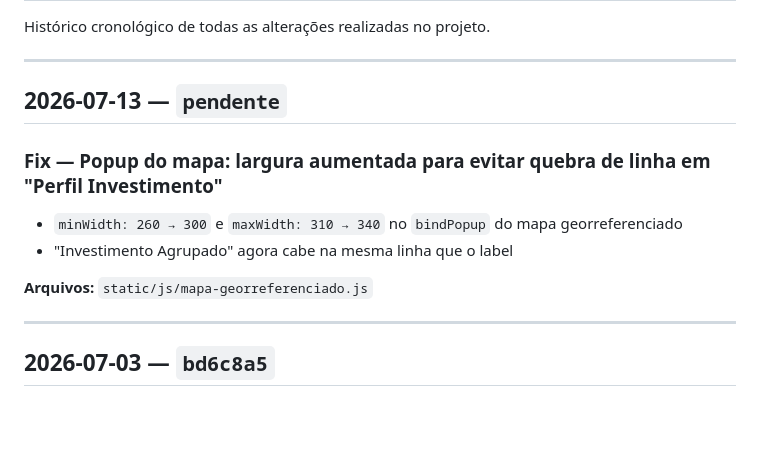
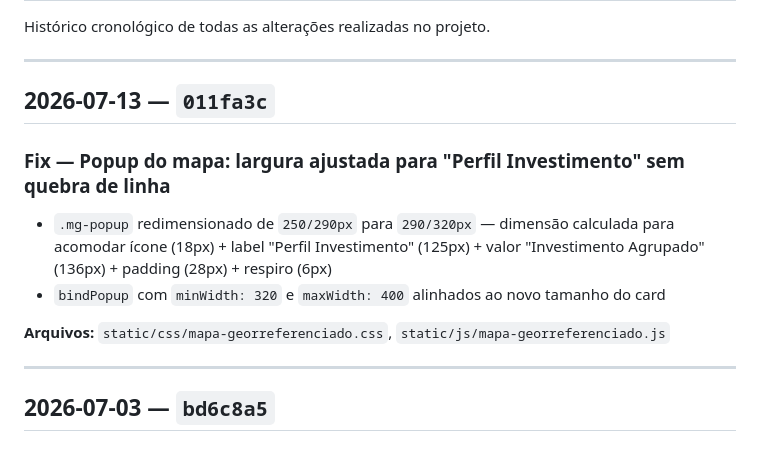
Before and after one commit to dadosfnp/radar-brasil, a Markdown page: docs/CHANGELOG.md, the part around the change. GitHub-like rendering; blank space fills up the shorter version.

Commit message:
docs: registra ajuste de largura do popup do mapa no CHANGELOG e design.md

```diff
--- a/docs/CHANGELOG.md
+++ b/docs/CHANGELOG.md
@@ -4,14 +4,14 @@ Histórico cronológico de todas as alterações realizadas no projeto.
 
 ---
 
-## 2026-07-13 — `pendente`
+## 2026-07-13 — `011fa3c`
 
-### Fix — Popup do mapa: largura aumentada para evitar quebra de linha em "Perfil Investimento"
+### Fix — Popup do mapa: largura ajustada para "Perfil Investimento" sem quebra de linha
 
-- `minWidth: 260 → 300` e `maxWidth: 310 → 340` no `bindPopup` do mapa georreferenciado
-- "Investimento Agrupado" agora cabe na mesma linha que o label
+- `.mg-popup` redimensionado de `250/290px` para `290/320px` — dimensão calculada para acomodar ícone (18px) + label "Perfil Investimento" (125px) + valor "Investimento Agrupado" (136px) + padding (28px) + respiro (6px)
+- `bindPopup` com `minWidth: 320` e `maxWidth: 400` alinhados ao novo tamanho do card
 
-**Arquivos:** `static/js/mapa-georreferenciado.js`
+**Arquivos:** `static/css/mapa-georreferenciado.css`, `static/js/mapa-georreferenciado.js`
 
 ---
 
```
Also changed, not shown: docs/design.md (+1 -0 lines).
